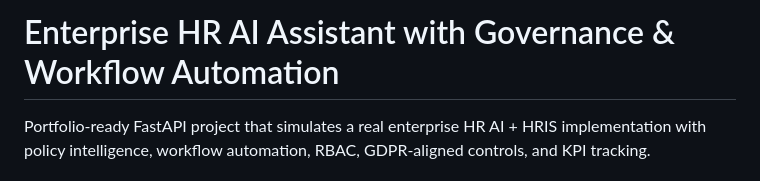
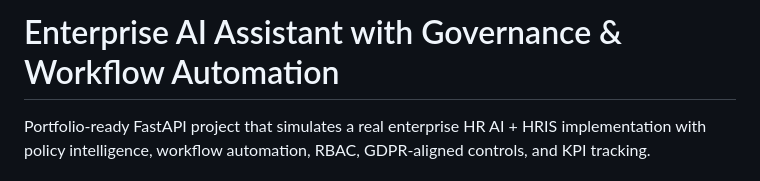
Before and after one commit to vraj6198/Enterprise-AI-Platform, a Markdown page: README.md, the part around the change. Drawn GitHub-style.

Commit message:
Update project title in README.md

```diff
--- a/README.md
+++ b/README.md
@@ -1,4 +1,4 @@
-# Enterprise HR AI Assistant with Governance & Workflow Automation
+# Enterprise AI Assistant with Governance & Workflow Automation
 
 Portfolio-ready FastAPI project that simulates a real enterprise HR AI + HRIS implementation with policy intelligence, workflow automation, RBAC, GDPR-aligned controls, and KPI tracking.
 
```
